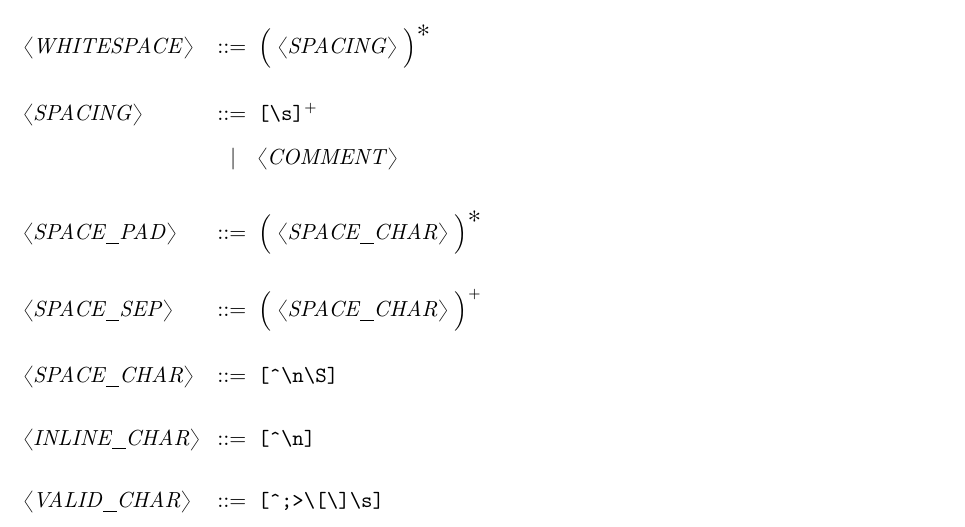
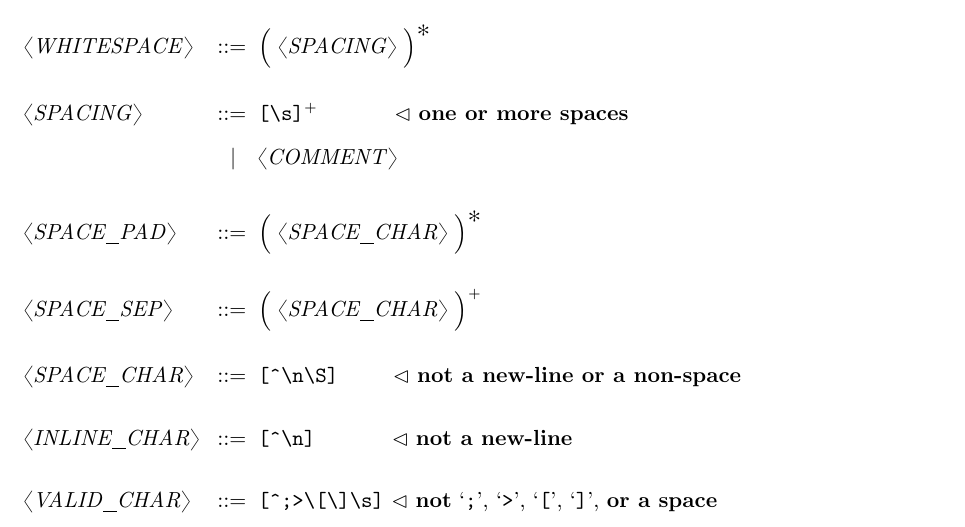
Before and after one commit to amnh/fastc, a LaTeX document (tex/fastc.tex): part of page 6 of 8, cut so that both start at the same text. Compiled offline with pdfLaTeX; a missing bibliography style is replaced by a similar one.

Commit message:
Adding comments to regular expression parts of the grammar.

```diff
--- a/tex/fastc.tex
+++ b/tex/fastc.tex
@@ -113,18 +113,18 @@ of the line as a comment.
 
   <WHITESPACE>   ::=  $\Big($ <SPACING> $\Big)^{\Asterisk}$
 
-  <SPACING>      ::=  \verb![\s]!$^{+}$
+  <SPACING>      ::=  \verb![\s]!$^{+}$  $\,\quad\quad\quad \lhd \,\, \textbf{one or more spaces}$
                  \alt <COMMENT>
 
   <SPACE_PAD>    ::=  $\Big($ <SPACE_CHAR> $\Big)^{\Asterisk}$
 
   <SPACE_SEP>    ::=  $\Big($ <SPACE_CHAR> $\Big)^{+}$
 
-  <SPACE_CHAR>   ::=  \verb![^\n\S]!
+  <SPACE_CHAR>   ::=  \verb![^\n\S]!     $\,\quad\quad      \lhd \,\, \textbf{not a new-line or a non-space}$
 
-  <INLINE_CHAR>  ::=  \verb![^\n]!
+  <INLINE_CHAR>  ::=  \verb![^\n]!       $\,\quad\quad\quad \lhd \,\, \textbf{not a new-line}$
 
-  <VALID_CHAR>   ::=  \verb![^;>\[\]\s]!
+  <VALID_CHAR>   ::=  \verb![^;>\[\]\s]! $                  \lhd \,\, \textbf{not}$ `;', `>', `[', `]', $\textbf{or a space}$
 
 
 
```
